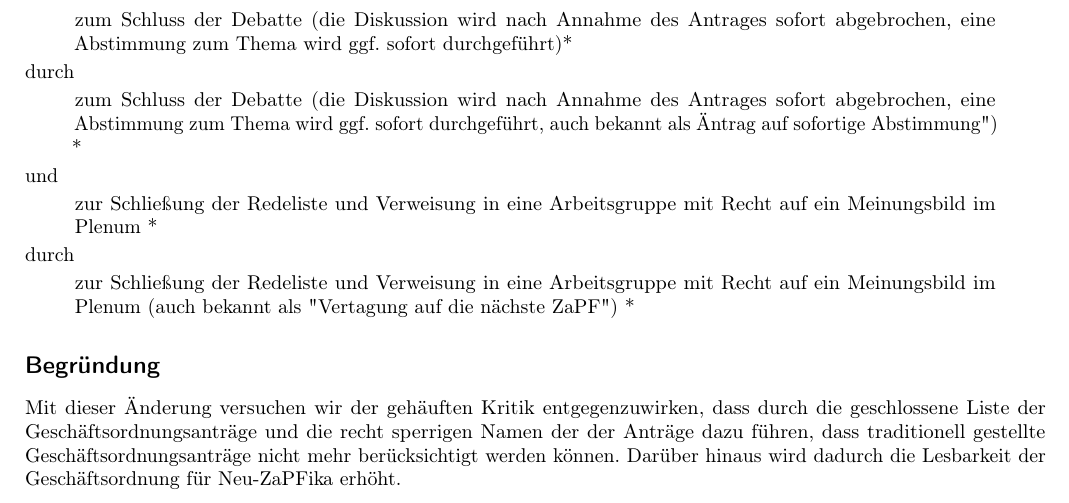
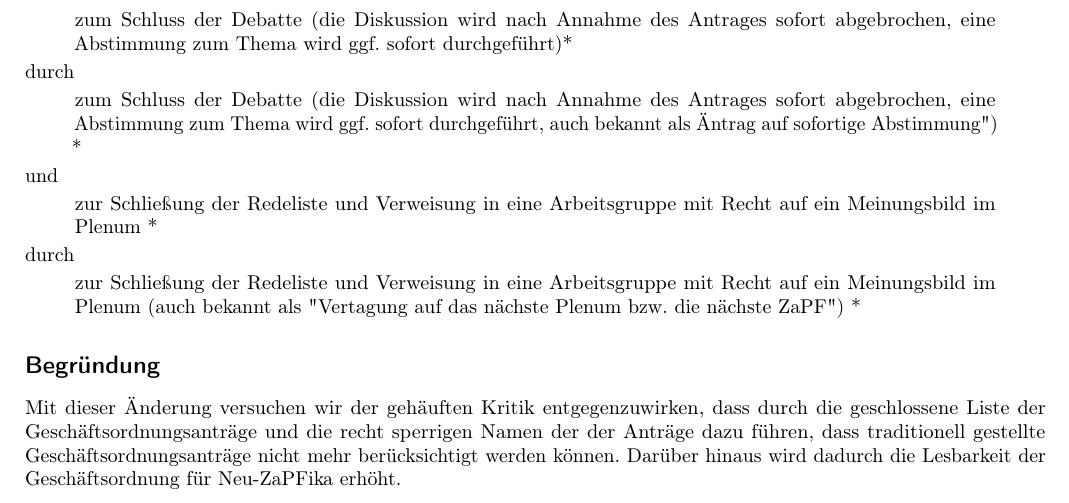
Before and after one commit to scattenlaeufer/ZaPF_Resos, a LaTeX document (sose17/go-aenderung/Antrag_Goaenderung.tex): part of page 2 of 3, cut so that both start at the same text. Compiled offline with pdfLaTeX.

Commit message:
aenderung aus dem Anfangsplenum eingebaut

```diff
--- a/sose17/go-aenderung/Antrag_Goaenderung.tex
+++ b/sose17/go-aenderung/Antrag_Goaenderung.tex
@@ -93,8 +93,8 @@ und
 durch
 \begin{quote}
 	zur Schließung der Redeliste und Verweisung in eine Arbeitsgruppe mit Recht
-	auf ein Meinungsbild im Plenum (auch bekannt als "Vertagung auf die nächste
-	ZaPF") *
+	auf ein Meinungsbild im Plenum (auch bekannt als "Vertagung auf das nächste
+	Plenum bzw. die nächste ZaPF") *
 \end{quote}
 
 \subsection*{Begründung}
```
Also changed, not shown: sose17/go-aenderung/Antrag_Goaenderung.pdf.
